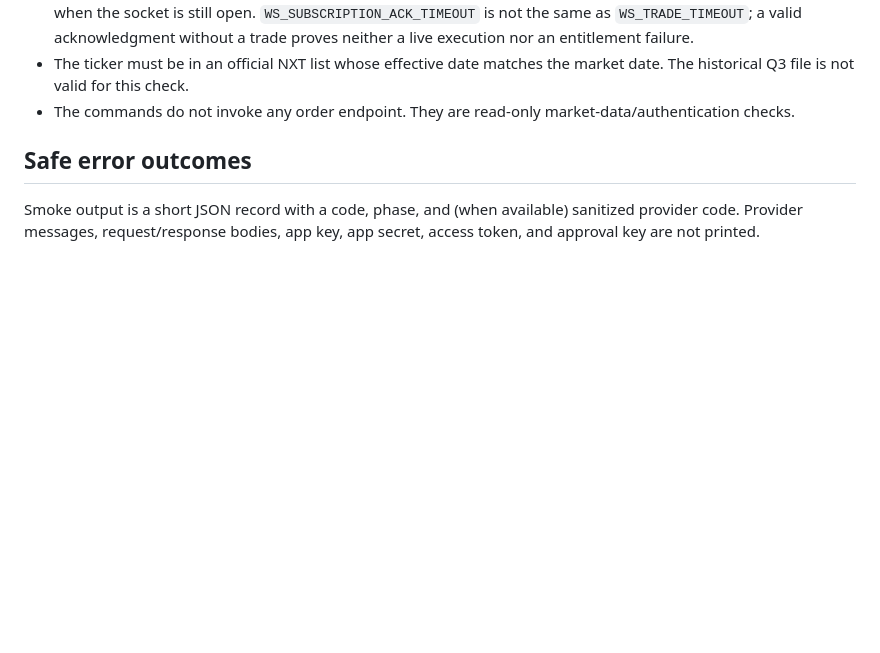
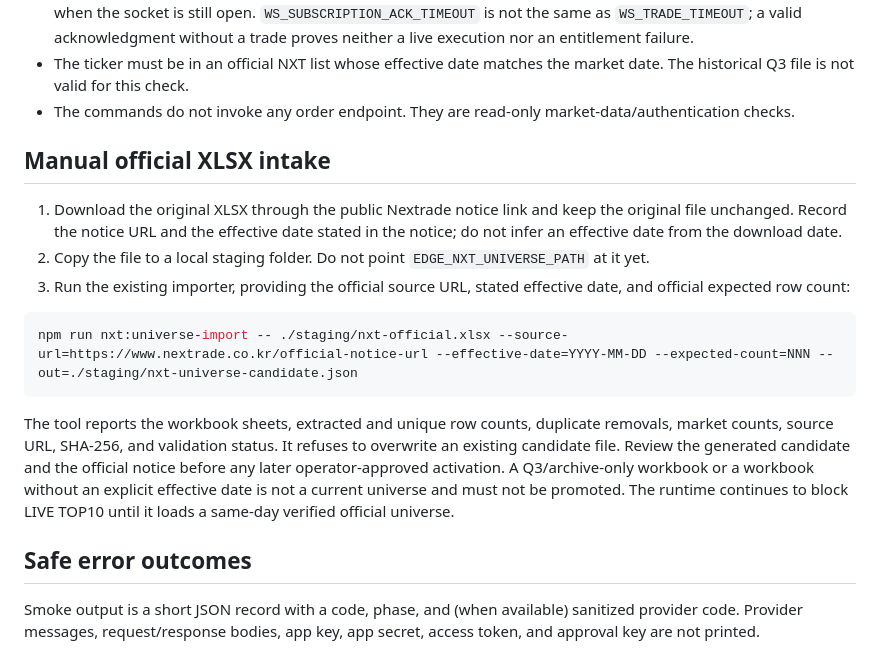
Before and after one commit to phenomeno3023/edge-news, a Markdown page: docs/NXT-STEP9-KIS-RUNBOOK.md, the part around the change. GitHub-like rendering; blank space fills up the shorter version.

Commit message:
docs(edge-nxt): add official universe intake steps

````diff
--- a/docs/NXT-STEP9-KIS-RUNBOOK.md
+++ b/docs/NXT-STEP9-KIS-RUNBOOK.md
@@ -32,6 +32,18 @@ node scripts/nxt-kis-smoke.js ws-trade <SAME-DAY-OFFICIAL-TICKER> --timeout-ms=3
 - `ws-trade` subscribes one six-digit ticker. It records connection, matching subscription acknowledgment, last observed session code, and actual session-code-3 trade receipt separately. It sends an unsubscribe before closing when the socket is still open. `WS_SUBSCRIPTION_ACK_TIMEOUT` is not the same as `WS_TRADE_TIMEOUT`; a valid acknowledgment without a trade proves neither a live execution nor an entitlement failure.
 - The ticker must be in an official NXT list whose effective date matches the market date. The historical Q3 file is not valid for this check.
 - The commands do not invoke any order endpoint. They are read-only market-data/authentication checks.
+
+## Manual official XLSX intake
+
+1. Download the original XLSX through the public Nextrade notice link and keep the original file unchanged. Record the notice URL and the effective date stated in the notice; do not infer an effective date from the download date.
+2. Copy the file to a local staging folder. Do not point `EDGE_NXT_UNIVERSE_PATH` at it yet.
+3. Run the existing importer, providing the official source URL, stated effective date, and official expected row count:
+
+```sh
+npm run nxt:universe-import -- ./staging/nxt-official.xlsx --source-url=https://www.nextrade.co.kr/official-notice-url --effective-date=YYYY-MM-DD --expected-count=NNN --out=./staging/nxt-universe-candidate.json
+```
+
+The tool reports the workbook sheets, extracted and unique row counts, duplicate removals, market counts, source URL, SHA-256, and validation status. It refuses to overwrite an existing candidate file. Review the generated candidate and the official notice before any later operator-approved activation. A Q3/archive-only workbook or a workbook without an explicit effective date is not a current universe and must not be promoted. The runtime continues to block LIVE TOP10 until it loads a same-day verified official universe.
 
 ## Safe error outcomes
 
````
